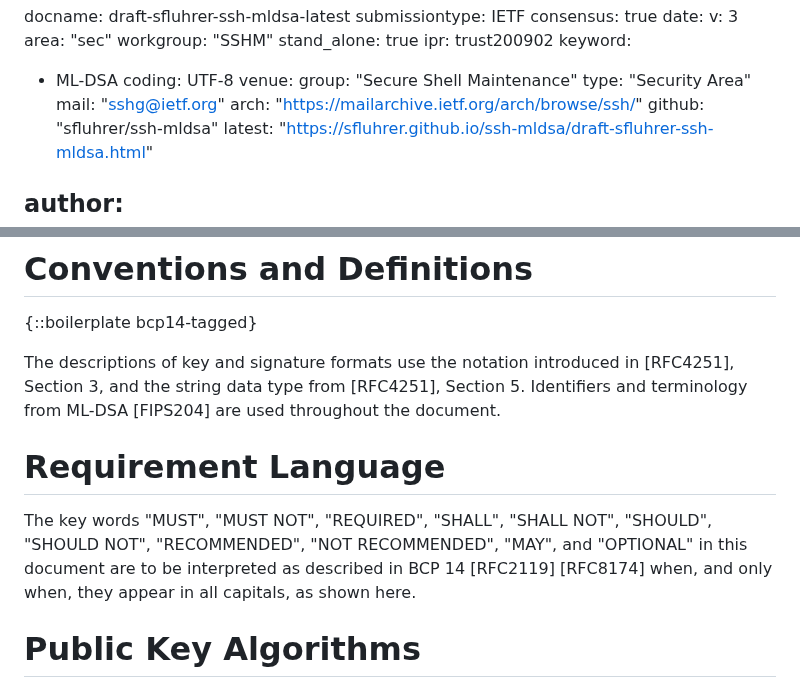
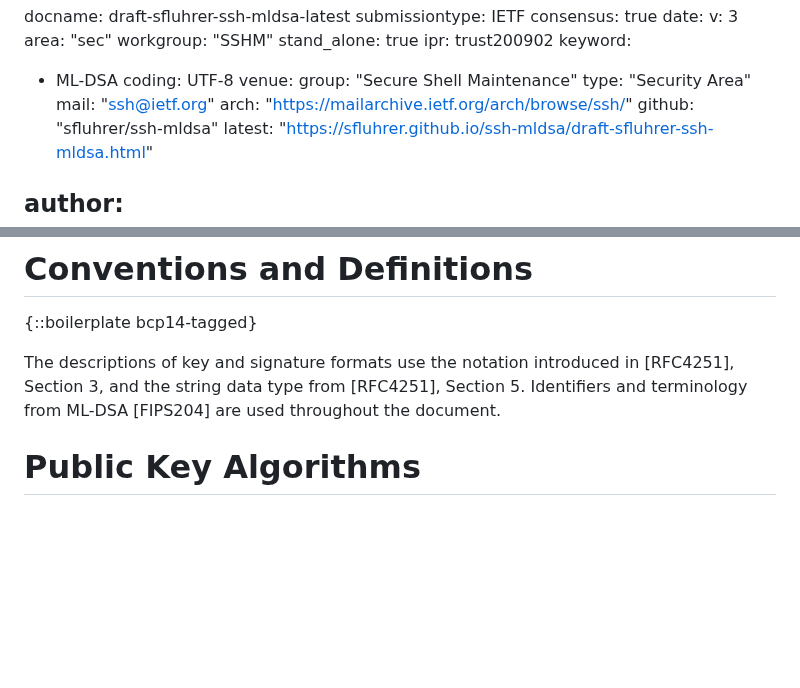
Before and after one commit to sfluhrer/ssh-mldsa, a Markdown page: draft-sfluhrer-ssh-mldsa.md, 2 parts joined by grey strips. Rendered like a GitHub page; blank space fills up the shorter version.

```diff
--- a/draft-sfluhrer-ssh-mldsa.md
+++ b/draft-sfluhrer-ssh-mldsa.md
@@ -18,7 +18,7 @@ coding: UTF-8
 venue:
   group: "Secure Shell Maintenance"
   type: "Security Area"
-  mail: "sshg@ietf.org"
+  mail: "ssh@ietf.org"
   arch: "https://mailarchive.ietf.org/arch/browse/ssh/"
   github: "sfluhrer/ssh-mldsa"
   latest: "https://sfluhrer.github.io/ssh-mldsa/draft-sfluhrer-ssh-mldsa.html"
@@ -88,14 +88,6 @@ informative:
    introduced in [RFC4251], Section 3, and the string data type from
    [RFC4251], Section 5.  Identifiers and terminology from ML-DSA
    [FIPS204] are used throughout the document.
-
-# Requirement Language
-
-   The key words "MUST", "MUST NOT", "REQUIRED", "SHALL", "SHALL NOT",
-   "SHOULD", "SHOULD NOT", "RECOMMENDED", "NOT RECOMMENDED", "MAY", and
-   "OPTIONAL" in this document are to be interpreted as described in
-   BCP 14 [RFC2119] [RFC8174] when, and only when, they appear in all
-   capitals, as shown here.
 
 # Public Key Algorithms
 
```
